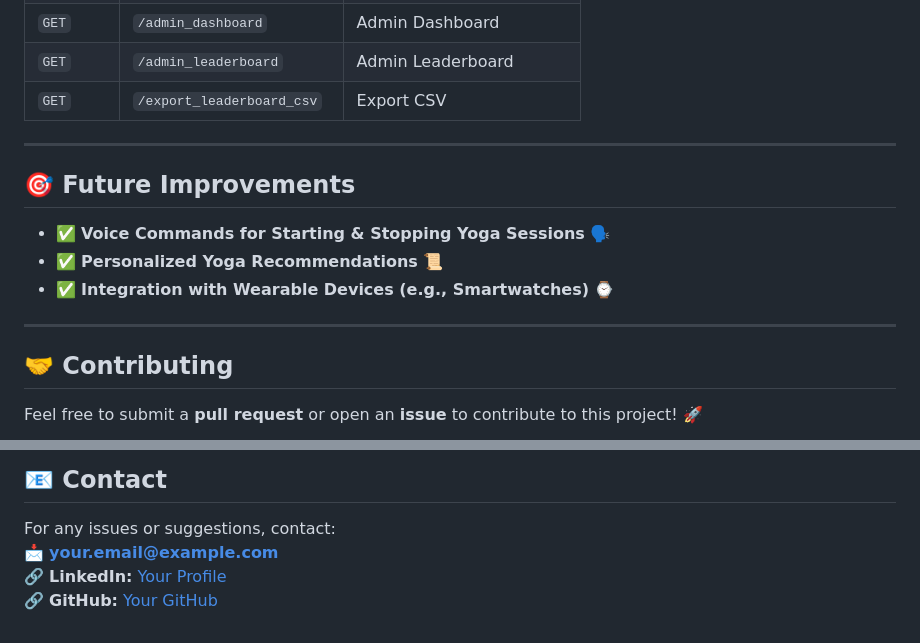
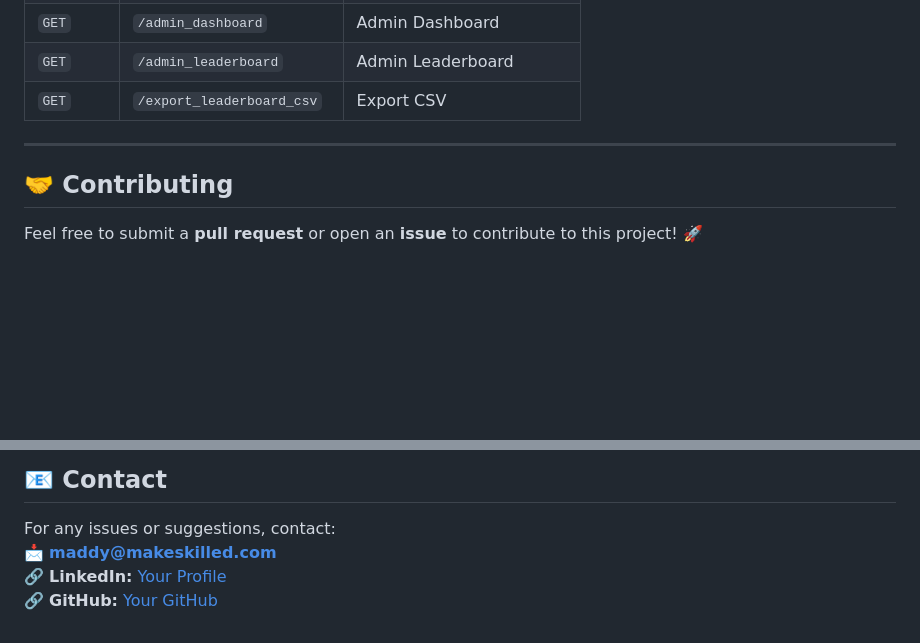
Before and after one commit to Make-Skilled/SACET-Yoga-Tracking-System, a Markdown page: README.md, 2 parts joined by grey strips. Drawn GitHub-style; blank space fills up the shorter version.

```diff
--- a/README.md
+++ b/README.md
@@ -114,13 +114,6 @@ flask run
 
 ---
 
-## 🎯 Future Improvements
-- ✅ **Voice Commands for Starting & Stopping Yoga Sessions** 🗣️
-- ✅ **Personalized Yoga Recommendations** 📜
-- ✅ **Integration with Wearable Devices (e.g., Smartwatches)** ⌚
-
----
-
 ## 🤝 Contributing
 Feel free to submit a **pull request** or open an **issue** to contribute to this project! 🚀
 
@@ -133,6 +126,6 @@ MIT License - Free to use & modify.
 
 ## 📧 Contact
 For any issues or suggestions, contact:
-📩 **your.email@example.com**
-🔗 **LinkedIn:** [Your Profile](https://linkedin.com/in/yourprofile)
-🔗 **GitHub:** [Your GitHub](https://github.com/yourusername)
+📩 **maddy@makeskilled.com**
+🔗 **LinkedIn:** [Your Profile](https://linkedin.com/in/MadhuPIoT)
+🔗 **GitHub:** [Your GitHub](https://github.com/maddydevgits)
```
